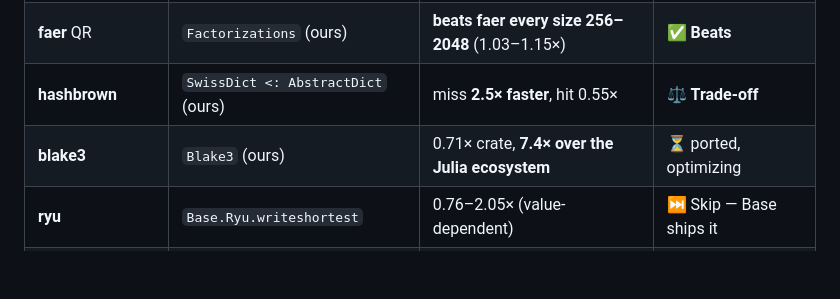
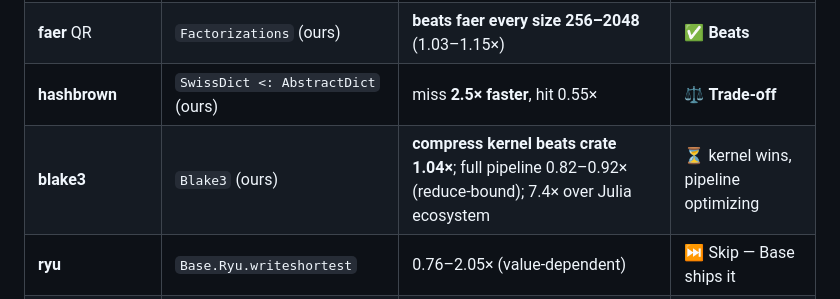
Before and after one commit to el-oso/BlazingPorts.jl, a Markdown page: docs/src/index.md, the part around the change. Rendered like a GitHub page; blank space fills up the shorter version.

```diff
--- a/docs/src/index.md
+++ b/docs/src/index.md
@@ -17,7 +17,7 @@ fundamental trade-off. Every result below is single-threaded (`julia -t 1`, `tas
 | **faer** Cholesky | `Factorizations` (ours) | **beats faer every size 256–2048** (1.17–1.53×) | ✅ **Beats** |
 | **faer** QR | `Factorizations` (ours) | **beats faer every size 256–2048** (1.03–1.15×) | ✅ **Beats** |
 | **hashbrown** | `SwissDict <: AbstractDict` (ours) | miss **2.5× faster**, hit 0.55× | ⚖️ **Trade-off** |
-| **blake3** | `Blake3` (ours) | 0.71× crate, **7.4× over the Julia ecosystem** | ⏳ ported, optimizing |
+| **blake3** | `Blake3` (ours) | **compress kernel beats crate 1.04×**; full pipeline 0.82–0.92× (reduce-bound); 7.4× over Julia ecosystem | ⏳ kernel wins, pipeline optimizing |
 | **ryu** | `Base.Ryu.writeshortest` | 0.76–2.05× (value-dependent) | ⏭ Skip — Base ships it |
 | **roaring** | `Base.BitSet` | value-dependent (membership wins) | ⏭ Skip |
 | **bumpalo** | `Bumper.jl` | parity + true zero-GC | ⏭ Skip — ecosystem has it |
```
Also changed, not shown: docs/src/ports.md (+15 -7 lines), docs/assets/blake3.png, docs/src/assets/blake3.png, 4 other files.
